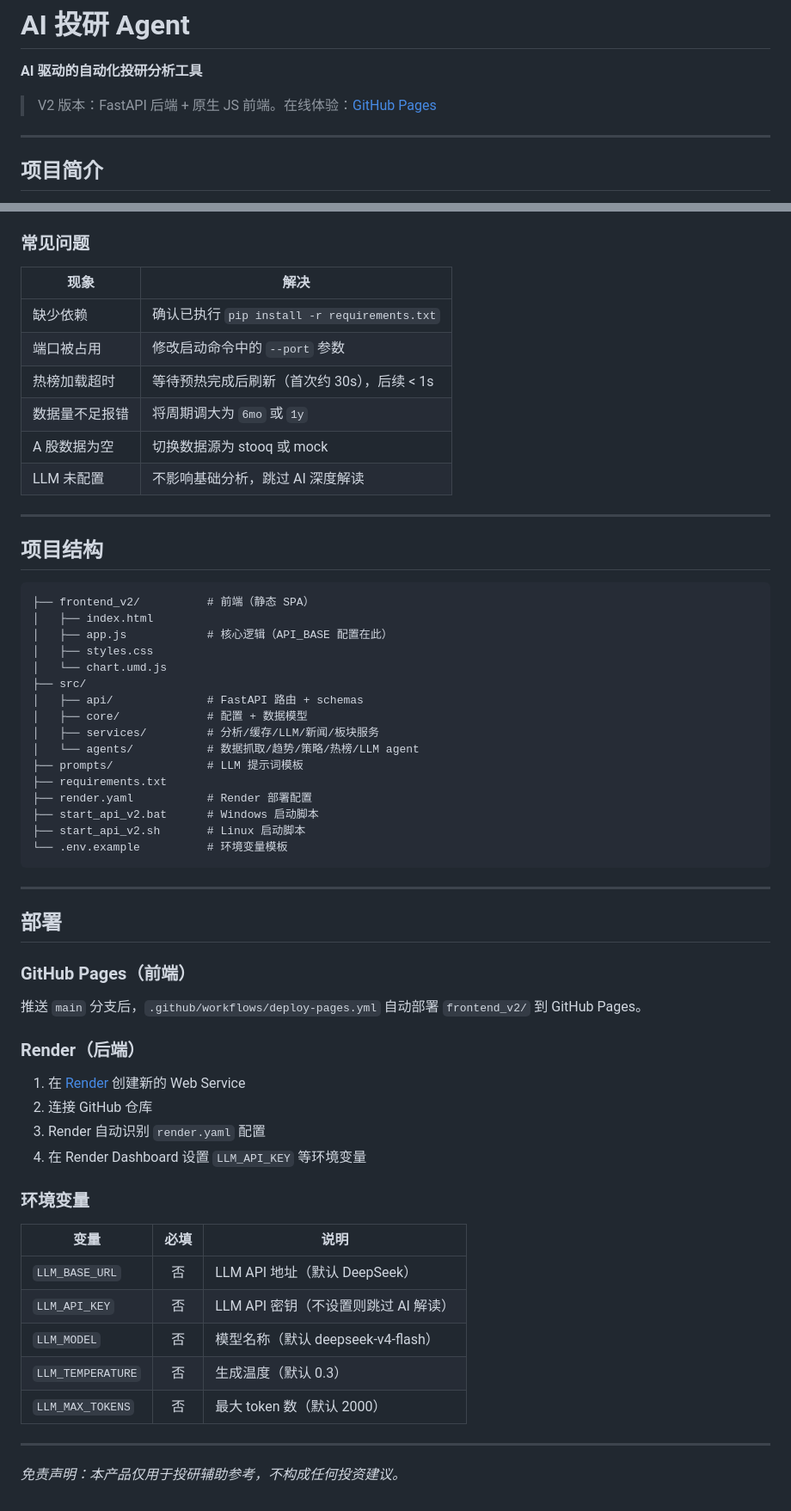
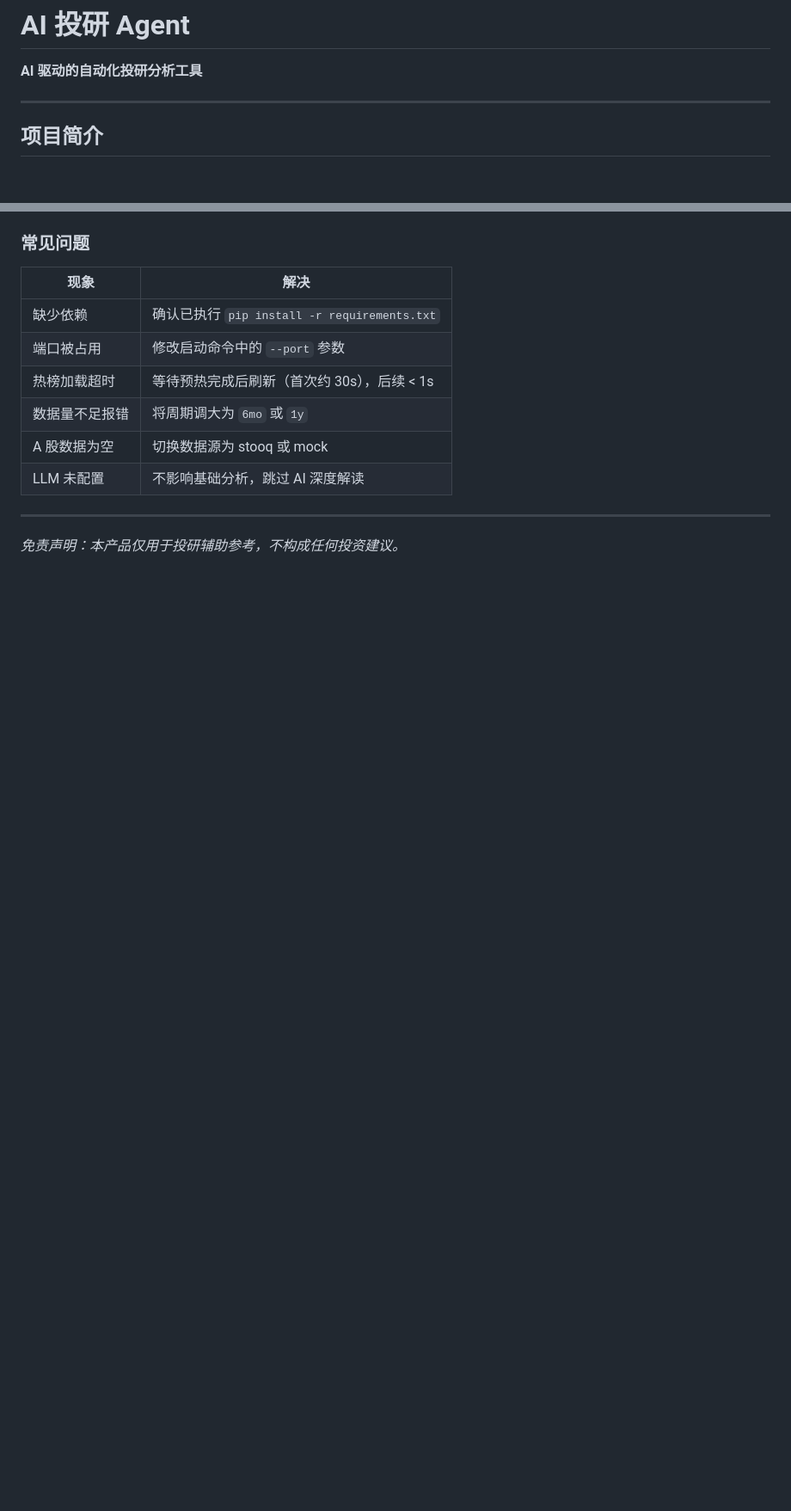
Before and after one commit to mingqiangdu1-arch/AI-Agent, a Markdown page: README.md, 2 parts joined by grey strips. Shown at 86% size. Drawn GitHub-style; blank space fills up the shorter version.

Commit message:
docs: simplify README, remove deployment sections

````diff
--- a/README.md
+++ b/README.md
@@ -1,8 +1,6 @@
 # AI 投研 Agent
 
 **AI 驱动的自动化投研分析工具**
-
-> V2 版本：FastAPI 后端 + 原生 JS 前端。在线体验：[GitHub Pages](https://mingqiangdu1-arch.github.io/AI-Agent)
 
 ---
 
@@ -172,52 +152,4 @@ docker run -p 8000:8000 --env-file .env ai-agent
 
 ---
 
-## 项目结构
-
-```text
-├── frontend_v2/          # 前端（静态 SPA）
-│   ├── index.html
-│   ├── app.js            # 核心逻辑（API_BASE 配置在此）
-│   ├── styles.css
-│   └── chart.umd.js
-├── src/
-│   ├── api/              # FastAPI 路由 + schemas
-│   ├── core/             # 配置 + 数据模型
-│   ├── services/         # 分析/缓存/LLM/新闻/板块服务
-│   └── agents/           # 数据抓取/趋势/策略/热榜/LLM agent
-├── prompts/              # LLM 提示词模板
-├── requirements.txt
-├── render.yaml           # Render 部署配置
-├── start_api_v2.bat      # Windows 启动脚本
-├── start_api_v2.sh       # Linux 启动脚本
-└── .env.example          # 环境变量模板
-```
-
----
-
-## 部署
-
-### GitHub Pages（前端）
-
-推送 `main` 分支后，`.github/workflows/deploy-pages.yml` 自动部署 `frontend_v2/` 到 GitHub Pages。
-
-### Render（后端）
-
-1. 在 [Render](https://render.com) 创建新的 Web Service
-2. 连接 GitHub 仓库
-3. Render 自动识别 `render.yaml` 配置
-4. 在 Render Dashboard 设置 `LLM_API_KEY` 等环境变量
-
-### 环境变量
-
-| 变量 | 必填 | 说明 |
-|------|:---:|------|
-| `LLM_BASE_URL` | 否 | LLM API 地址（默认 DeepSeek） |
-| `LLM_API_KEY` | 否 | LLM API 密钥（不设置则跳过 AI 解读） |
-| `LLM_MODEL` | 否 | 模型名称（默认 deepseek-v4-flash） |
-| `LLM_TEMPERATURE` | 否 | 生成温度（默认 0.3） |
-| `LLM_MAX_TOKENS` | 否 | 最大 token 数（默认 2000） |
-
----
-
 *免责声明：本产品仅用于投研辅助参考，不构成任何投资建议。*
````
Also changed, not shown: other parts of README.md (+17 -35 lines).
